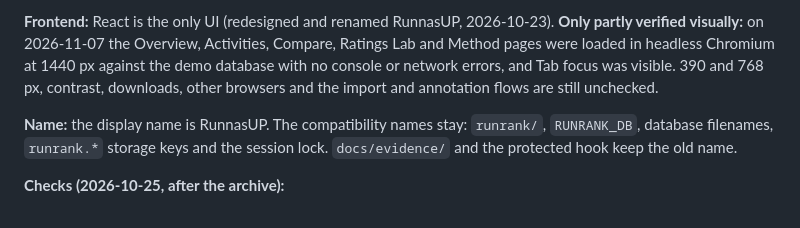
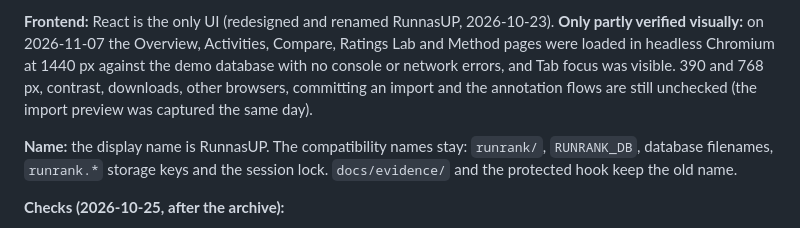
Before and after one commit to bernardoguterres/RunnasUp, a Markdown page: PROGRESS.md, the part around the change. Rendered like a GitHub page.

```diff
--- a/PROGRESS.md
+++ b/PROGRESS.md
@@ -33,7 +33,8 @@ from the app.
 **Frontend:** React is the only UI (redesigned and renamed RunnasUP, 2026-10-23). **Only partly verified
 visually:** on 2026-11-07 the Overview, Activities, Compare, Ratings Lab and Method pages were loaded in headless
 Chromium at 1440 px against the demo database with no console or network errors, and Tab focus was visible.
-390 and 768 px, contrast, downloads, other browsers and the import and annotation flows are still unchecked.
+390 and 768 px, contrast, downloads, other browsers, committing an import and the annotation flows are still unchecked
+(the import preview was captured the same day).
 
 **Name:** the display name is RunnasUP. The compatibility names stay: `runrank/`, `RUNRANK_DB`, database
 filenames, `runrank.*` storage keys and the session lock. `docs/evidence/` and the protected hook keep the old
```
Also changed, not shown: README.md (+8 -4 lines), docs/screenshots/import-preview.png (added).
